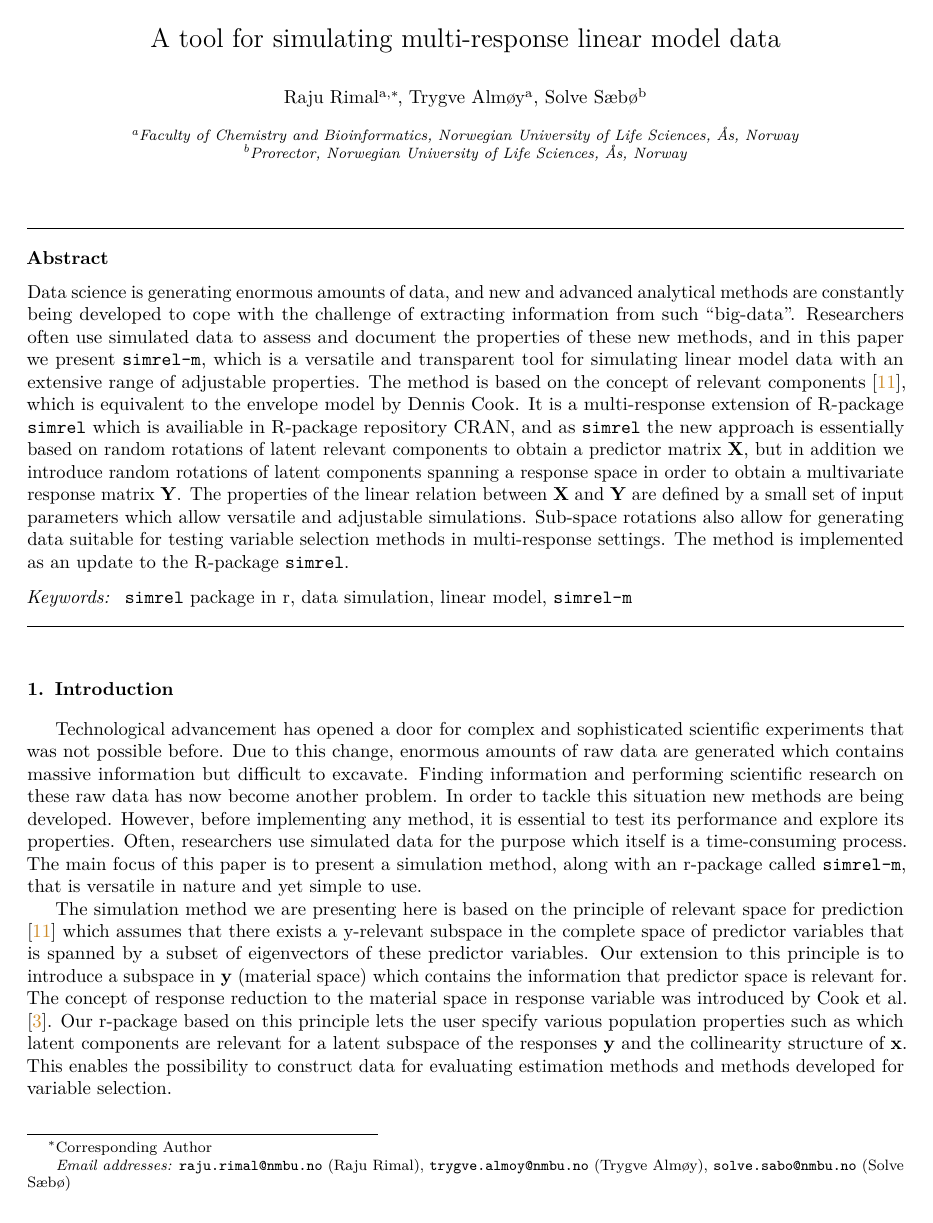
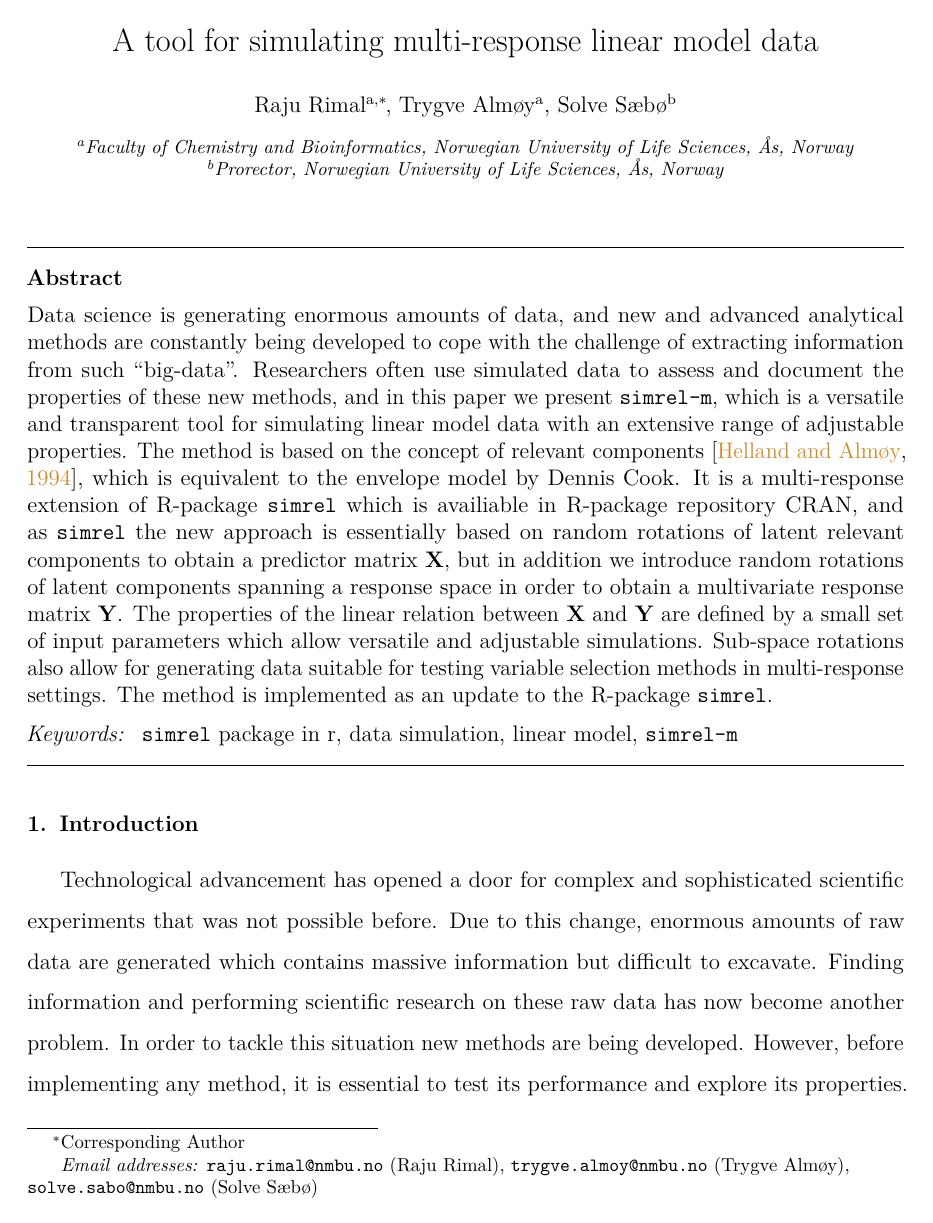
Before and after one commit to therimalaya/simrel-m, a LaTeX paper (docs/main.tex): page 1 of 11 before the commit and page 1 of 19 after it. Compiled offline with pdfLaTeX.

Commit message:
Final self review

```diff
--- a/docs/main.tex
+++ b/docs/main.tex
@@ -1,5 +1,5 @@
 %review=doublespace preprint=single 5p=2 column
-\documentclass[3p,times]{elsarticle}
+\documentclass[3p,times,12pt,authoryear]{elsarticle}
 
 %% add packages %%
 %% ------------ %%
@@ -66,6 +66,8 @@
 
 %% Use Landscape Pages
 
+\usepackage{setspace}
+\setstretch{1.5}
 
 \usepackage{lmodern}
 
```
Also changed, not shown: docs/main.pdf, 11 other files.
